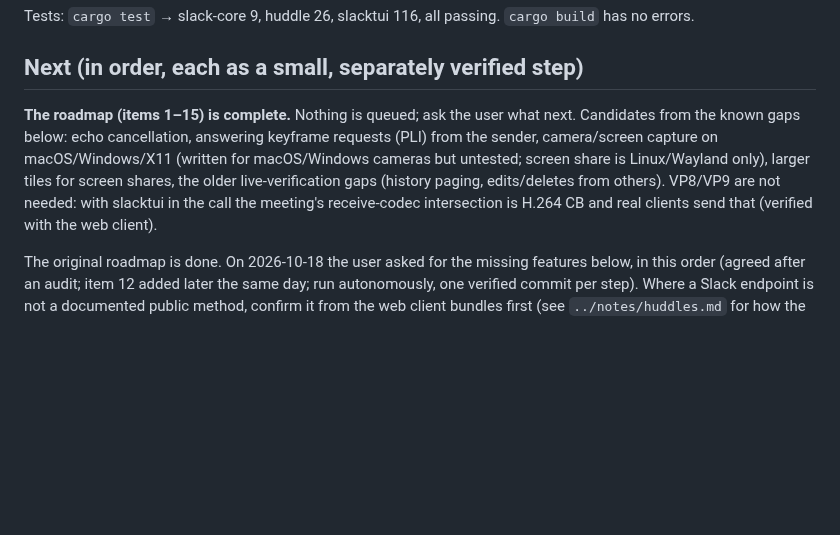
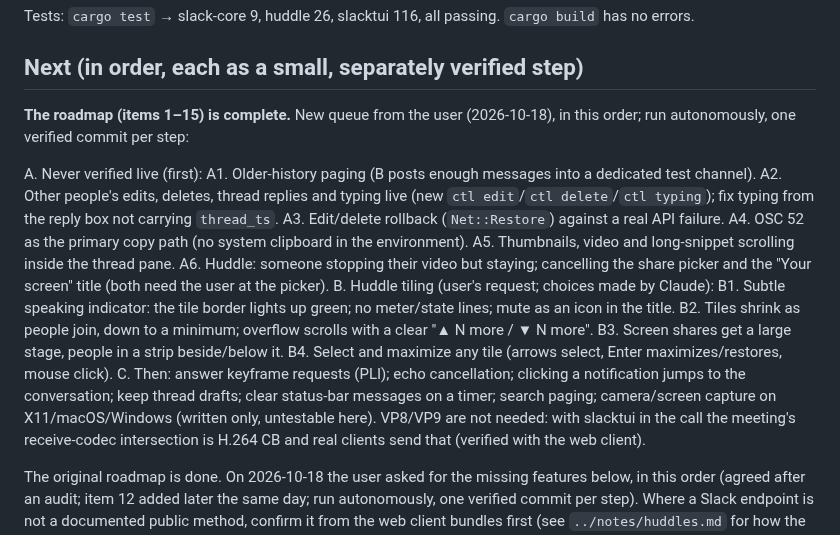
Before and after one commit to dmytrobsp/klack, a Markdown page: PROGRESS.md, the part around the change. GitHub-like rendering; blank space fills up the shorter version.

Commit message:
docs: queue — live-verification gaps, huddle tiling, then the rest
Co-Authored-By: Claude Opus 5.5 <noreply@anthropic.com>

```diff
--- a/PROGRESS.md
+++ b/PROGRESS.md
@@ -101,11 +101,27 @@ Tests: `cargo test` → slack-core 9, huddle 26, slacktui 116, all passing. `car
 
 ## Next (in order, each as a small, separately verified step)
 
-**The roadmap (items 1–15) is complete.** Nothing is queued; ask the user what next. Candidates from the
-known gaps below: echo cancellation, answering keyframe requests (PLI) from the sender, camera/screen
-capture on macOS/Windows/X11 (written for macOS/Windows cameras but untested; screen share is
-Linux/Wayland only), larger tiles for screen shares, the older live-verification gaps (history paging,
-edits/deletes from others). VP8/VP9 are not needed: with slacktui in the call the meeting's
+**The roadmap (items 1–15) is complete.** New queue from the user (2026-10-18), in this order; run
+autonomously, one verified commit per step:
+
+A. Never verified live (first):
+  A1. Older-history paging (B posts enough messages into a dedicated test channel).
+  A2. Other people's edits, deletes, thread replies and typing live (new `ctl edit`/`ctl delete`/`ctl typing`);
+      fix typing from the reply box not carrying `thread_ts`.
+  A3. Edit/delete rollback (`Net::Restore`) against a real API failure.
+  A4. OSC 52 as the primary copy path (no system clipboard in the environment).
+  A5. Thumbnails, video and long-snippet scrolling inside the thread pane.
+  A6. Huddle: someone stopping their video but staying; cancelling the share picker and the "Your screen"
+      title (both need the user at the picker).
+B. Huddle tiling (user's request; choices made by Claude):
+  B1. Subtle speaking indicator: the tile border lights up green; no meter/state lines; mute as an icon
+      in the title.
+  B2. Tiles shrink as people join, down to a minimum; overflow scrolls with a clear "▲ N more / ▼ N more".
+  B3. Screen shares get a large stage, people in a strip beside/below it.
+  B4. Select and maximize any tile (arrows select, Enter maximizes/restores, mouse click).
+C. Then: answer keyframe requests (PLI); echo cancellation; clicking a notification jumps to the
+   conversation; keep thread drafts; clear status-bar messages on a timer; search paging; camera/screen
+   capture on X11/macOS/Windows (written only, untestable here). VP8/VP9 are not needed: with slacktui in the call the meeting's
 receive-codec intersection is H.264 CB and real clients send that (verified with the web client).
 
 The original roadmap is done. On 2026-10-18 the user asked for the missing features below, in this
```
